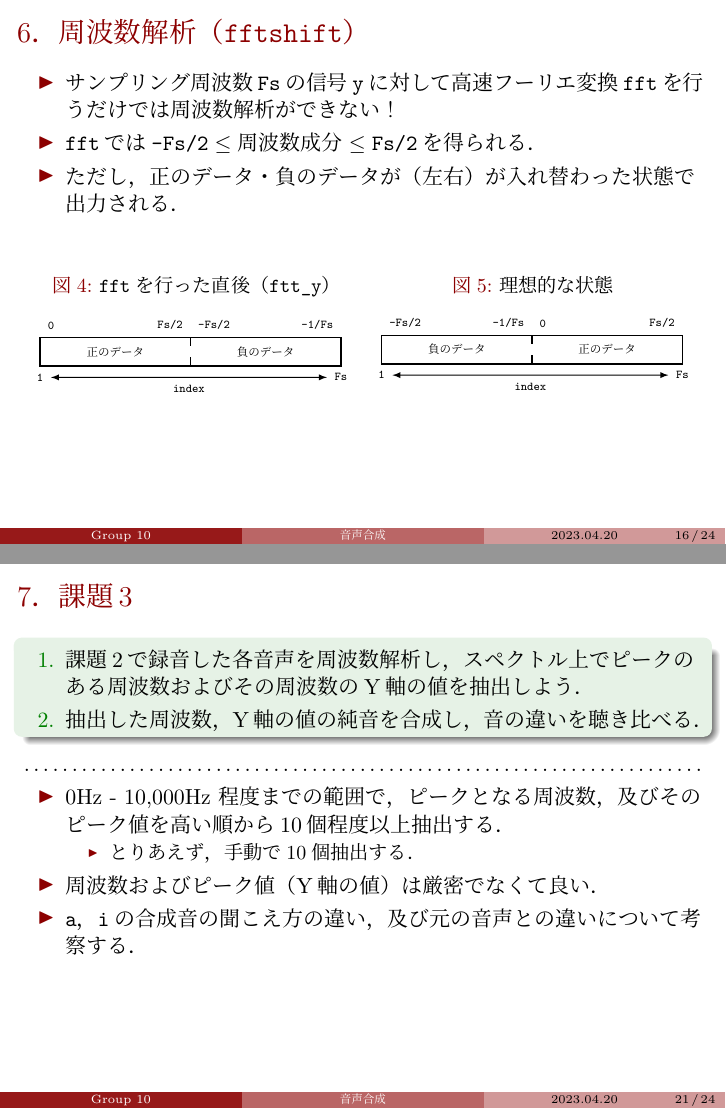
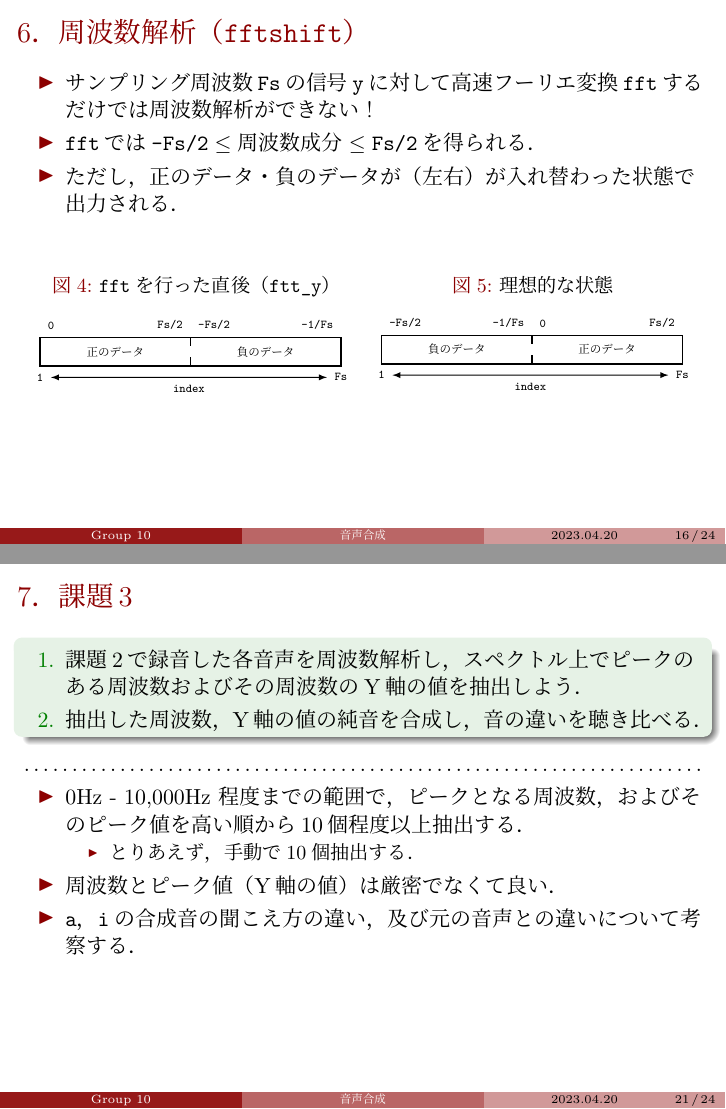
Before and after one commit to MIZOGUCHIKoki/InformationExperiment_3c-3i, LaTeX slides (03_SpeechSynthesis/Presentation/Presentation.tex): pages 16 and 21 of 24, joined at a grey line. Compiled offline with LuaLaTeX.

Commit message:
text correction

```diff
--- a/03_SpeechSynthesis/Presentation/Presentation.tex
+++ b/03_SpeechSynthesis/Presentation/Presentation.tex
@@ -305,7 +305,7 @@ fft_y = fft(y); % データ列yに対してfft を行う．
 \subsection{\texttt{fftshift}}
 \begin{frame}[t,containsverbatim]{\showsec 周波数解析（\texttt{fftshift}）}
     \begin{itemize}
-        \item サンプリング周波数\texttt{Fs}の信号\texttt{y}に対して高速フーリエ変換\texttt{fft}を行うだけでは周波数解析ができない！\\
+        \item サンプリング周波数\texttt{Fs}の信号\texttt{y}に対して高速フーリエ変換\texttt{fft}するだけでは周波数解析ができない！\\
         \item \texttt{fft}では\(\textrm{\texttt{-Fs/2}}\leq \textrm{周波数成分}\leq\textrm{\texttt{Fs/2}}\)を得られる．
         \item ただし，正のデータ・負のデータが（左右）が入れ替わった状態で出力される．
     \end{itemize}
@@ -483,11 +483,11 @@ plot(周波数テーブル, 振幅データ);
     \end{exampleblock}
     \dotfill
     \begin{itemize}
-        \item 0Hz - 10,000Hz 程度までの範囲で，ピークとなる周波数，及びそのピーク値を高い順から10個程度以上抽出する．\\
+        \item 0Hz - 10,000Hz 程度までの範囲で，ピークとなる周波数，およびそのピーク値を高い順から10個程度以上抽出する．\\
               \begin{itemize}
                   \item とりあえず，手動で10個抽出する．
               \end{itemize}
-        \item 周波数およびピーク値（Y軸の値）は厳密でなくて良い．
+        \item 周波数とピーク値（Y軸の値）は厳密でなくて良い．
         \item \texttt{a}，\texttt{i}の合成音の聞こえ方の違い，及び元の音声との違いについて考察する．
     \end{itemize}
 \end{frame}
```
Also changed, not shown: 03_SpeechSynthesis/Presentation/Presentation.tex (4 more changed lines).
